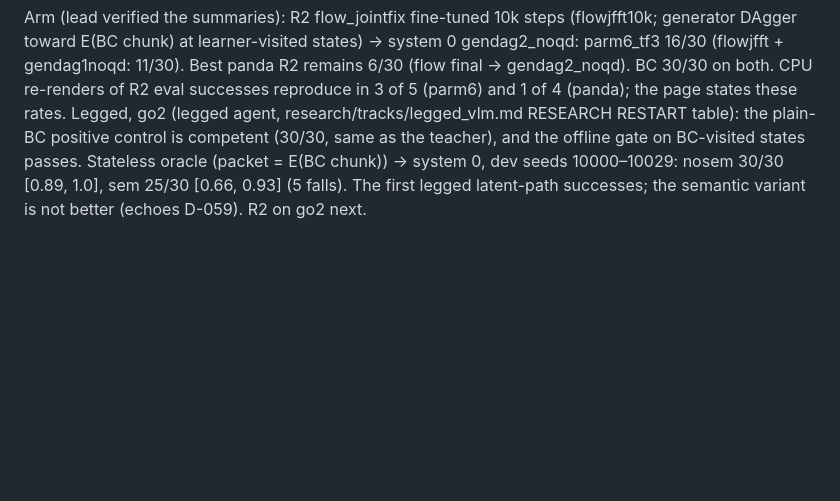
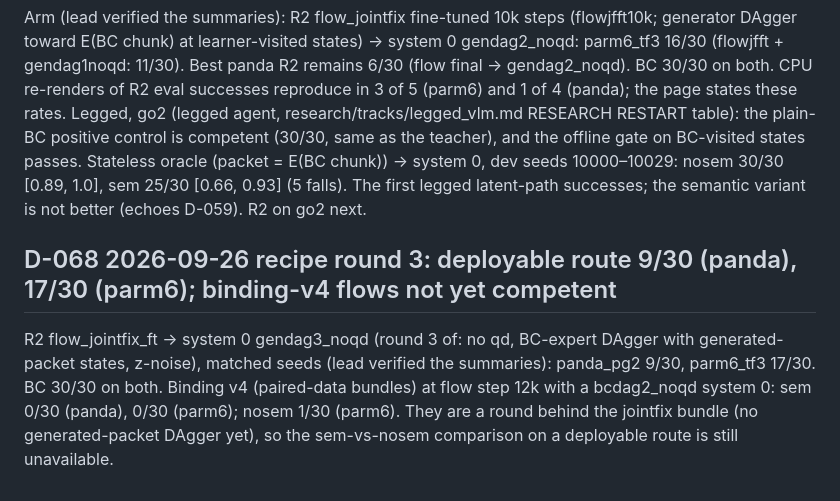
Before and after one commit to JacobFV/structured-psi0-latent-diffusion-dynamics, a Markdown page: research/decisions.md, the part around the change. GitHub-like rendering; blank space fills up the shorter version.

Commit message:
D-068: recipe round 3: R2 9/30 panda, 17/30 parm6; v4 flows not competent yet
Co-Authored-By: Claude Opus 5.5 <noreply@anthropic.com>

```diff
--- a/research/decisions.md
+++ b/research/decisions.md
@@ -245,3 +245,6 @@ System 0 ladder_rz_jointfix_gendag2_noqd (round 2 of: no qd input, BC-expert DAg
 ## D-067 2026-09-25 generator DAgger lifts the deployable route to 16/30 (parm6); go2 legged: BC 30/30, stateless oracle nosem 30/30, sem 25/30
 Arm (lead verified the summaries): R2 flow_jointfix fine-tuned 10k steps (flowjfft10k; generator DAgger toward E(BC chunk) at learner-visited states) → system 0 gendag2_noqd: parm6_tf3 16/30 (flowjfft + gendag1noqd: 11/30). Best panda R2 remains 6/30 (flow final → gendag2_noqd). BC 30/30 on both. CPU re-renders of R2 eval successes reproduce in 3 of 5 (parm6) and 1 of 4 (panda); the page states these rates.
 Legged, go2 (legged agent, research/tracks/legged_vlm.md RESEARCH RESTART table): the plain-BC positive control is competent (30/30, same as the teacher), and the offline gate on BC-visited states passes. Stateless oracle (packet = E(BC chunk)) → system 0, dev seeds 10000–10029: nosem 30/30 [0.89, 1.0], sem 25/30 [0.66, 0.93] (5 falls). The first legged latent-path successes; the semantic variant is not better (echoes D-059). R2 on go2 next.
+
+## D-068 2026-09-26 recipe round 3: deployable route 9/30 (panda), 17/30 (parm6); binding-v4 flows not yet competent
+R2 flow_jointfix_ft → system 0 gendag3_noqd (round 3 of: no qd, BC-expert DAgger with generated-packet states, z-noise), matched seeds (lead verified the summaries): panda_pg2 9/30, parm6_tf3 17/30. BC 30/30 on both. Binding v4 (paired-data bundles) at flow step 12k with a bcdag2_noqd system 0: sem 0/30 (panda), 0/30 (parm6); nosem 1/30 (parm6). They are a round behind the jointfix bundle (no generated-packet DAgger yet), so the sem-vs-nosem comparison on a deployable route is still unavailable.
```
